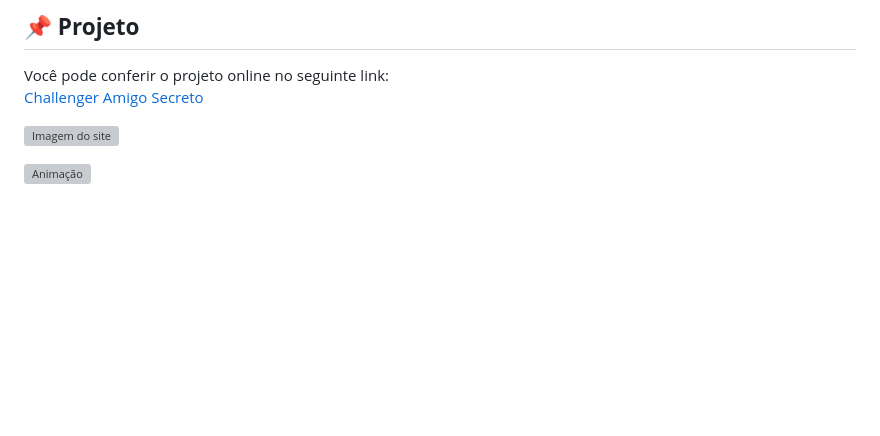
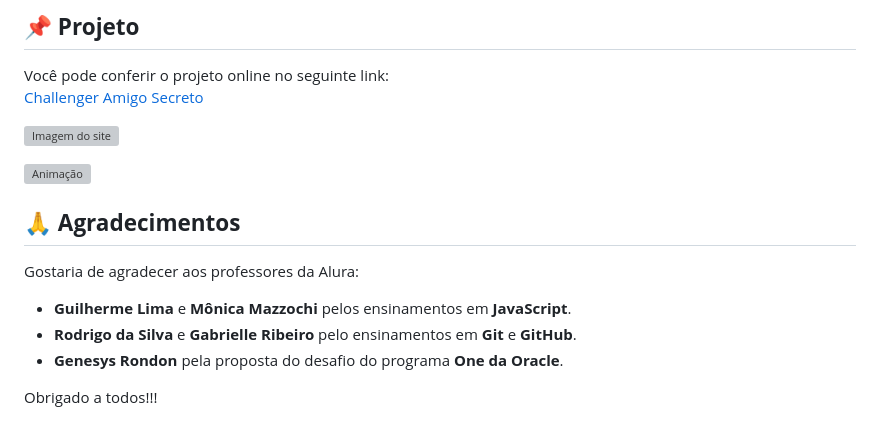
Before and after one commit to GabrielHSdosAnjos/Challenge-amigo-secreto, a Markdown page: README.md, the part around the change. Drawn GitHub-style; blank space fills up the shorter version; grey boxes are pictures that could not be loaded.

```diff
--- a/README.md
+++ b/README.md
@@ -59,3 +59,14 @@ Você pode conferir o projeto online no seguinte link:
 ![Imagem do site](https://github.com/user-attachments/assets/9c370270-b633-479f-a763-fd2f8756317d)
 
 ![Animação](https://github.com/user-attachments/assets/b35c53f5-27fb-47f3-90f5-0adf7e274269)
+
+
+## 🙏 **Agradecimentos**
+
+Gostaria de agradecer aos professores da Alura:
+
+- **Guilherme Lima** e **Mônica Mazzochi** pelos ensinamentos em **JavaScript**.
+- **Rodrigo da Silva** e **Gabrielle Ribeiro** pelo ensinamentos em **Git** e **GitHub**.
+- **Genesys Rondon** pela proposta do desafio do programa **One da Oracle**.
+
+Obrigado a todos!!!
```
